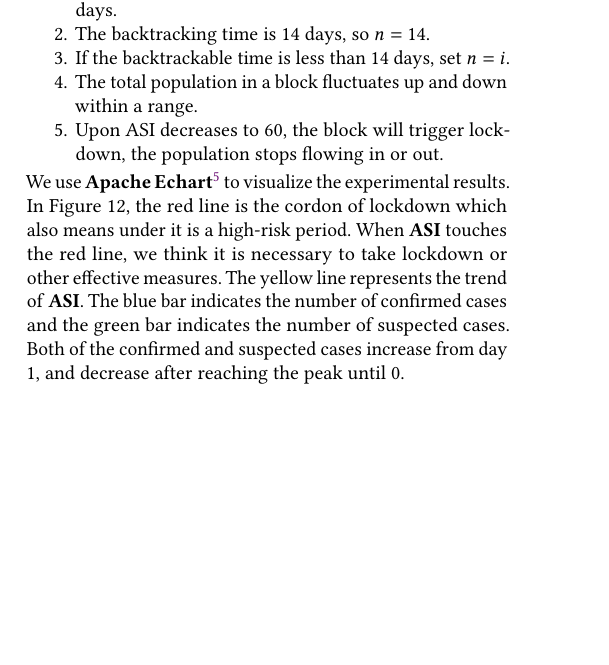
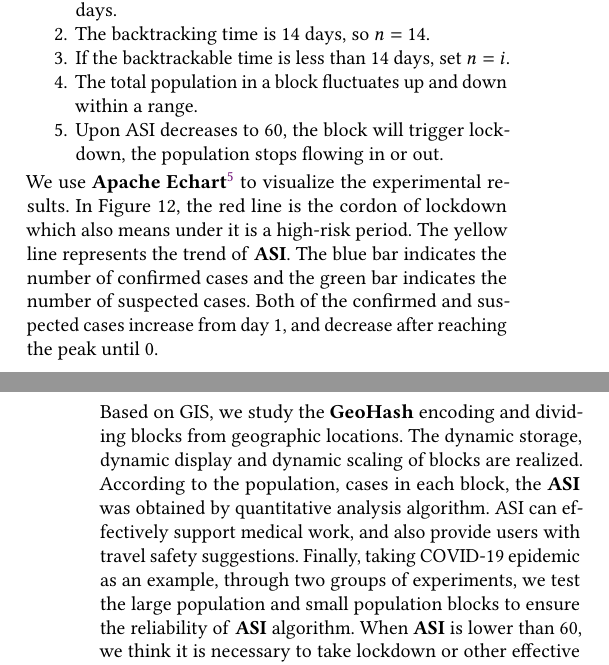
Before and after one commit to devilyouwei/epidemic-geohash, a LaTeX paper (geohash.tex): part of one column of page 9 of 11 before the commit and two parts of the columns of pages 9 and 11 of 11 after it, the two joined at a grey line, cut so that both start at the same text, the shorter picture padded with empty space. Compiled offline with pdfLaTeX.

Commit message:
add conclusion, first version finished

```diff
--- a/geohash.tex
+++ b/geohash.tex
@@ -514,7 +514,6 @@ The collective conditions of the two experiments for calculating ASI are:
 \end{enumerate}
 We use \textbf{Apache Echart}\footnote{https://echarts.apache.org/examples/en/editor.html?c=mix-line-bar} to visualize the experimental results.
 In Figure 12, the red line is the cordon of lockdown which also means under it is a high-risk period.
-When \textbf{ASI} touches the red line, we think it is necessary to take lockdown or other effective measures.
 The yellow line represents the trend of \textbf{ASI}.
 The blue bar indicates the number of confirmed cases and the green bar indicates the number of suspected cases.
 Both of the confirmed and suspected cases increase from day 1, and decrease after reaching the peak until 0.
@@ -555,7 +554,12 @@ Then we set the block in high-risk from day 13 to 27.
 \newpage
 
 \section{Conclusions}
-The conclusion is
+Based on GIS, we study the \textbf{GeoHash} encoding and dividing blocks from geographic locations.
+The dynamic storage, dynamic display and dynamic scaling of blocks are realized.
+According to the population, cases in each block, the \textbf{ASI} was obtained by quantitative analysis algorithm.
+ASI can effectively support medical work, and also provide users with travel safety suggestions.
+Finally, taking COVID-19 epidemic as an example, through two groups of experiments, we test the large population and small population blocks to ensure the reliability of \textbf{ASI} algorithm.
+When \textbf{ASI} is lower than 60, we think it is necessary to take lockdown or other effective measures of the block.
 \section{Future Work}
 In addition to \textbf{ASI}, we can also conduct other types of data analysis based on \textbf{GeoHash} blocks, and get more useful results to help us carry out epidemic prevention and control.
 Such as the medical level of a block, and even predict the possibility value of an epidemic outbreak in a block.
```
Also changed, not shown: geohash.pdf.
